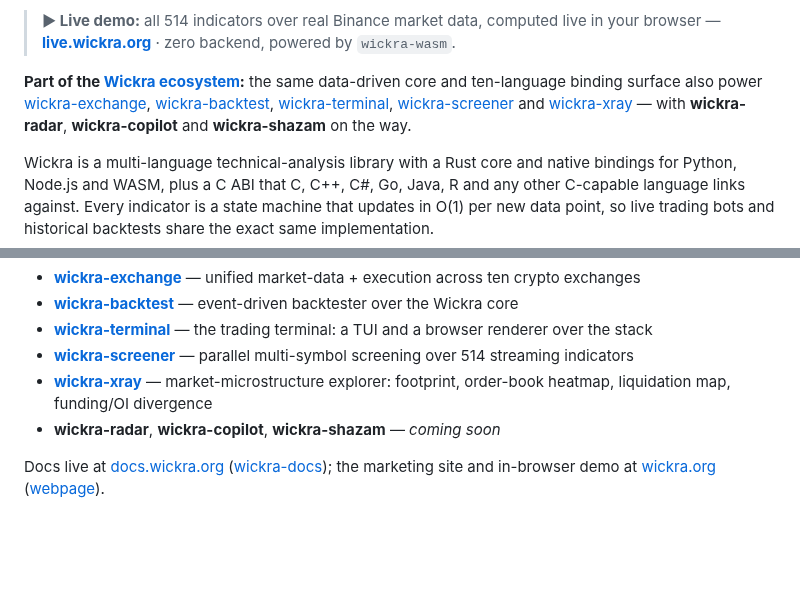
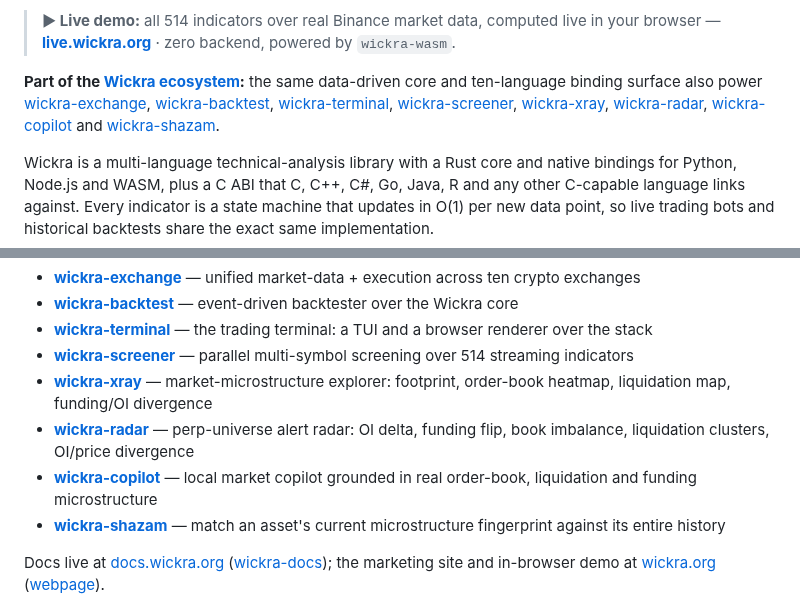
Before and after one commit to kingchenc/wickra, a Markdown page: README.md, 2 parts joined by grey strips. GitHub-like rendering; blank space fills up the shorter version.

Commit message:
docs: list all eight ecosystem products as shipped
wickra-radar, wickra-copilot and wickra-shazam are now live, so drop
the 'coming soon'/'on the way' wording and link them like the rest.

```diff
--- a/README.md
+++ b/README.md
@@ -27,7 +27,7 @@
 
 > **▶ Live demo:** all 514 indicators over real Binance market data, computed live in your browser — **[live.wickra.org](https://live.wickra.org)** · zero backend, powered by `wickra-wasm`.
 
-**Part of the [Wickra ecosystem](#ecosystem):** the same data-driven core and ten-language binding surface also power [wickra-exchange](https://github.com/wickra-lib/wickra-exchange), [wickra-backtest](https://github.com/wickra-lib/wickra-backtest), [wickra-terminal](https://github.com/wickra-lib/wickra-terminal), [wickra-screener](https://github.com/wickra-lib/wickra-screener) and [wickra-xray](https://github.com/wickra-lib/wickra-xray) — with **wickra-radar**, **wickra-copilot** and **wickra-shazam** on the way.
+**Part of the [Wickra ecosystem](#ecosystem):** the same data-driven core and ten-language binding surface also power [wickra-exchange](https://github.com/wickra-lib/wickra-exchange), [wickra-backtest](https://github.com/wickra-lib/wickra-backtest), [wickra-terminal](https://github.com/wickra-lib/wickra-terminal), [wickra-screener](https://github.com/wickra-lib/wickra-screener), [wickra-xray](https://github.com/wickra-lib/wickra-xray), [wickra-radar](https://github.com/wickra-lib/wickra-radar), [wickra-copilot](https://github.com/wickra-lib/wickra-copilot) and [wickra-shazam](https://github.com/wickra-lib/wickra-shazam).
 
 Wickra is a multi-language technical-analysis library with a Rust core and
 native bindings for Python, Node.js and WASM, plus a C ABI that C, C++,
@@ -452,7 +452,9 @@ pattern powers a family of products built on it:
 - [**wickra-terminal**](https://github.com/wickra-lib/wickra-terminal) — the trading terminal: a TUI and a browser renderer over the stack
 - [**wickra-screener**](https://github.com/wickra-lib/wickra-screener) — parallel multi-symbol screening over 514 streaming indicators
 - [**wickra-xray**](https://github.com/wickra-lib/wickra-xray) — market-microstructure explorer: footprint, order-book heatmap, liquidation map, funding/OI divergence
-- **wickra-radar**, **wickra-copilot**, **wickra-shazam** — *coming soon*
+- [**wickra-radar**](https://github.com/wickra-lib/wickra-radar) — perp-universe alert radar: OI delta, funding flip, book imbalance, liquidation clusters, OI/price divergence
+- [**wickra-copilot**](https://github.com/wickra-lib/wickra-copilot) — local market copilot grounded in real order-book, liquidation and funding microstructure
+- [**wickra-shazam**](https://github.com/wickra-lib/wickra-shazam) — match an asset's current microstructure fingerprint against its entire history
 
 Docs live at [docs.wickra.org](https://docs.wickra.org) ([wickra-docs](https://github.com/wickra-lib/wickra-docs)); the marketing site and in-browser demo at [wickra.org](https://wickra.org) ([webpage](https://github.com/wickra-lib/webpage)).
 
```
